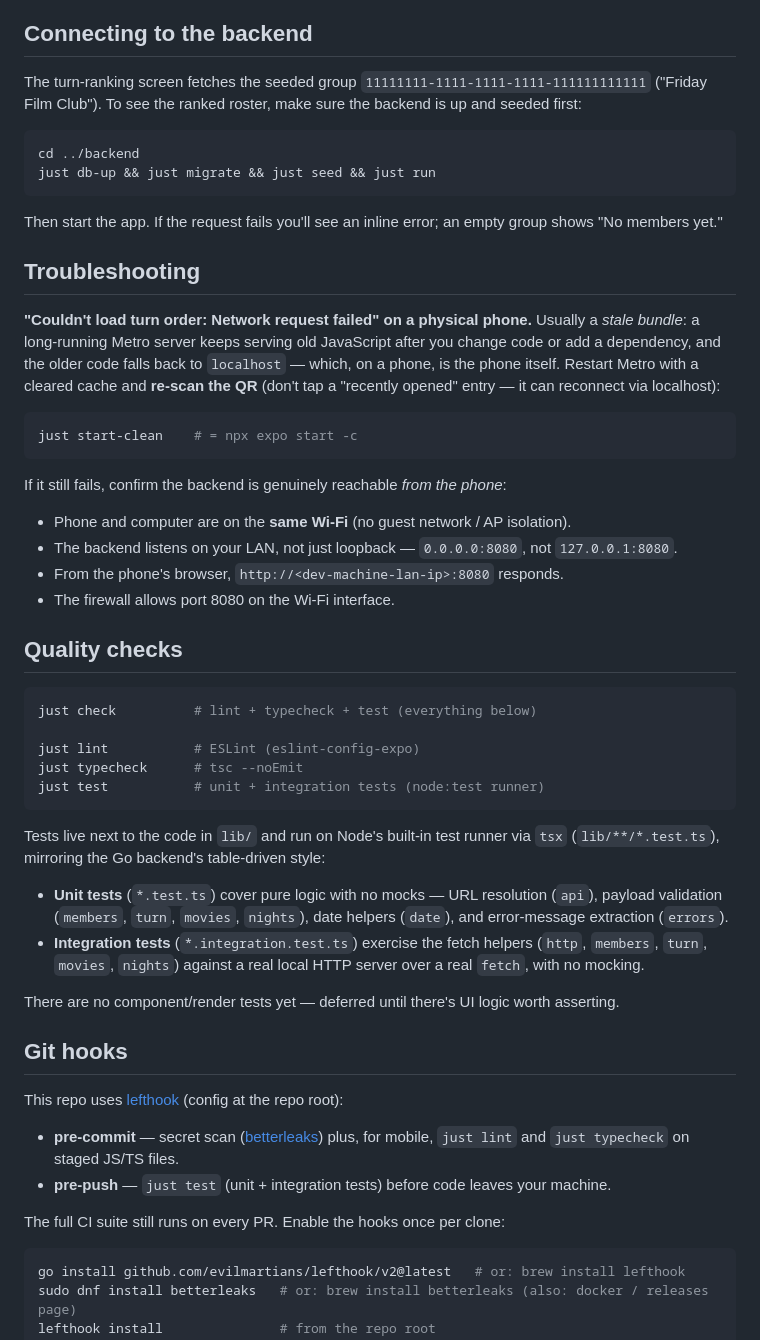
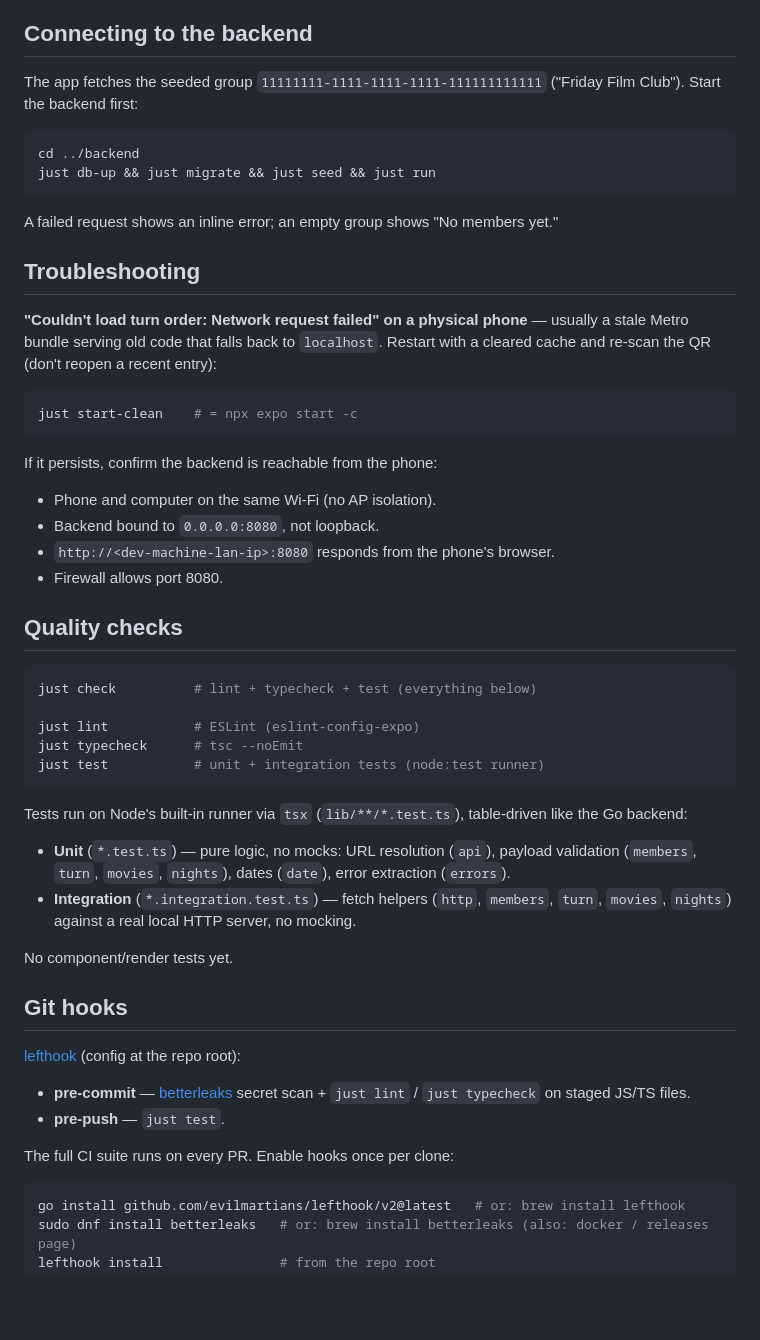
Before and after one commit to StefanBS/movie-night, a Markdown page: mobile/README.md, the part around one of its changes. GitHub-like rendering; blank space fills up the shorter version.

````diff
--- a/mobile/README.md
+++ b/mobile/README.md
@@ -93,38 +70,32 @@ just android      # or: just ios / just web
 
 ## Connecting to the backend
 
-The turn-ranking screen fetches the seeded group
-`11111111-1111-1111-1111-111111111111` ("Friday Film Club"). To see the ranked
-roster, make sure the backend is up and seeded first:
+The app fetches the seeded group `11111111-1111-1111-1111-111111111111`
+("Friday Film Club"). Start the backend first:
 
 ```bash
 cd ../backend
 just db-up && just migrate && just seed && just run
 ```
 
-Then start the app. If the request fails you'll see an inline error; an empty
-group shows "No members yet."
+A failed request shows an inline error; an empty group shows "No members yet."
 
 ## Troubleshooting
 
-**"Couldn't load turn order: Network request failed" on a physical phone.** Usually
-a *stale bundle*: a long-running Metro server keeps serving old JavaScript after
-you change code or add a dependency, and the older code falls back to
-`localhost` — which, on a phone, is the phone itself. Restart Metro with a
-cleared cache and **re-scan the QR** (don't tap a "recently opened" entry — it
-can reconnect via localhost):
+**"Couldn't load turn order: Network request failed" on a physical phone** —
+usually a stale Metro bundle serving old code that falls back to `localhost`.
+Restart with a cleared cache and re-scan the QR (don't reopen a recent entry):
 
 ```bash
 just start-clean    # = npx expo start -c
 ```
 
-If it still fails, confirm the backend is genuinely reachable *from the phone*:
+If it persists, confirm the backend is reachable from the phone:
 
-- Phone and computer are on the **same Wi-Fi** (no guest network / AP isolation).
-- The backend listens on your LAN, not just loopback — `0.0.0.0:8080`, not
-  `127.0.0.1:8080`.
-- From the phone's browser, `http://<dev-machine-lan-ip>:8080` responds.
-- The firewall allows port 8080 on the Wi-Fi interface.
+- Phone and computer on the same Wi-Fi (no AP isolation).
+- Backend bound to `0.0.0.0:8080`, not loopback.
+- `http://<dev-machine-lan-ip>:8080` responds from the phone's browser.
+- Firewall allows port 8080.
 
 ## Quality checks
 
@@ -136,28 +107,26 @@ just typecheck      # tsc --noEmit
 just test           # unit + integration tests (node:test runner)
 ```
 
-Tests live next to the code in `lib/` and run on Node's built-in test runner via
-`tsx` (`lib/**/*.test.ts`), mirroring the Go backend's table-driven style:
+Tests run on Node's built-in runner via `tsx` (`lib/**/*.test.ts`), table-driven
+like the Go backend:
 
-- **Unit tests** (`*.test.ts`) cover pure logic with no mocks — URL resolution
-  (`api`), payload validation (`members`, `turn`, `movies`, `nights`), date
-  helpers (`date`), and error-message extraction (`errors`).
-- **Integration tests** (`*.integration.test.ts`) exercise the fetch helpers
-  (`http`, `members`, `turn`, `movies`, `nights`) against a real local HTTP
-  server over a real `fetch`, with no mocking.
+- **Unit** (`*.test.ts`) — pure logic, no mocks: URL resolution (`api`), payload
+  validation (`members`, `turn`, `movies`, `nights`), dates (`date`), error
+  extraction (`errors`).
+- **Integration** (`*.integration.test.ts`) — fetch helpers (`http`, `members`,
+  `turn`, `movies`, `nights`) against a real local HTTP server, no mocking.
 
-There are no component/render tests yet — deferred until there's UI logic worth
-asserting.
+No component/render tests yet.
 
 ## Git hooks
 
-This repo uses [lefthook](https://lefthook.dev) (config at the repo root):
+[lefthook](https://lefthook.dev) (config at the repo root):
 
-- **pre-commit** — secret scan ([betterleaks](https://github.com/betterleaks/betterleaks))
-  plus, for mobile, `just lint` and `just typecheck` on staged JS/TS files.
-- **pre-push** — `just test` (unit + integration tests) before code leaves your machine.
+- **pre-commit** — [betterleaks](https://github.com/betterleaks/betterleaks)
+  secret scan + `just lint` / `just typecheck` on staged JS/TS files.
+- **pre-push** — `just test`.
 
-The full CI suite still runs on every PR. Enable the hooks once per clone:
+The full CI suite runs on every PR. Enable hooks once per clone:
 
 ```bash
 go install github.com/evilmartians/lefthook/v2@latest   # or: brew install lefthook
````
Also changed, not shown: other parts of mobile/README.md (+31 -54 lines), backend/README.md (+58 -71 lines).
